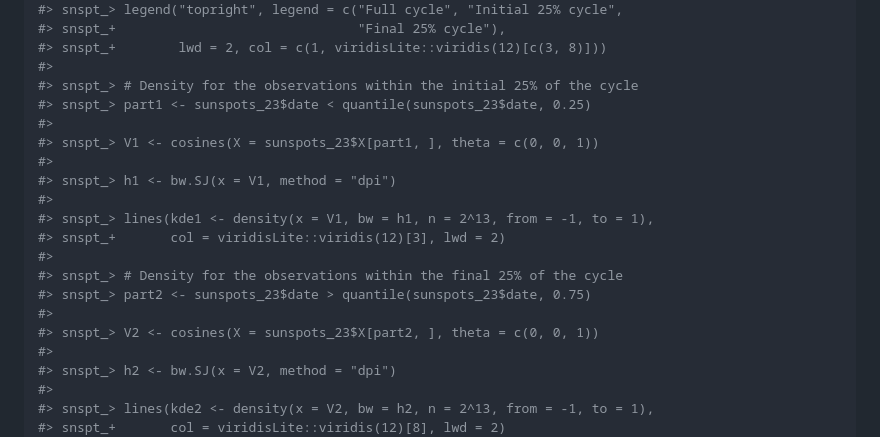
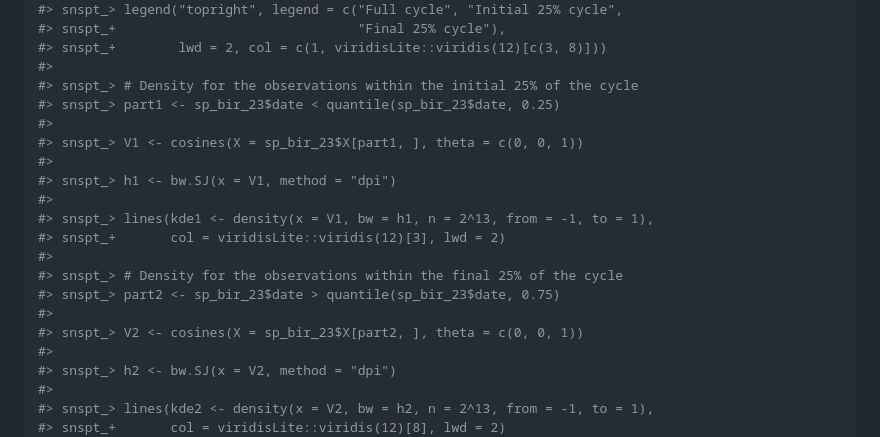
Before and after one commit to egarpor/rotasym, a Markdown page: README.md, the part around one of its changes. GitHub-like rendering.

```diff
--- a/README.md
+++ b/README.md
@@ -221,9 +216,9 @@ example("sunspots_births")
 #> snspt_+        lwd = 2, col = c(1, viridisLite::viridis(12)[c(3, 8)]))
 #>
 #> snspt_> # Density for the observations within the initial 25% of the cycle
-#> snspt_> part1 <- sunspots_23$date < quantile(sunspots_23$date, 0.25)
+#> snspt_> part1 <- sp_bir_23$date < quantile(sp_bir_23$date, 0.25)
 #>
-#> snspt_> V1 <- cosines(X = sunspots_23$X[part1, ], theta = c(0, 0, 1))
+#> snspt_> V1 <- cosines(X = sp_bir_23$X[part1, ], theta = c(0, 0, 1))
 #>
 #> snspt_> h1 <- bw.SJ(x = V1, method = "dpi")
 #>
@@ -231,9 +226,9 @@ example("sunspots_births")
 #> snspt_+       col = viridisLite::viridis(12)[3], lwd = 2)
 #>
 #> snspt_> # Density for the observations within the final 25% of the cycle
-#> snspt_> part2 <- sunspots_23$date > quantile(sunspots_23$date, 0.75)
+#> snspt_> part2 <- sp_bir_23$date > quantile(sp_bir_23$date, 0.75)
 #>
-#> snspt_> V2 <- cosines(X = sunspots_23$X[part2, ], theta = c(0, 0, 1))
+#> snspt_> V2 <- cosines(X = sp_bir_23$X[part2, ], theta = c(0, 0, 1))
 #>
 #> snspt_> h2 <- bw.SJ(x = V2, method = "dpi")
 #>
```
Also changed, not shown: other parts of README.md (+47 -20 lines).
